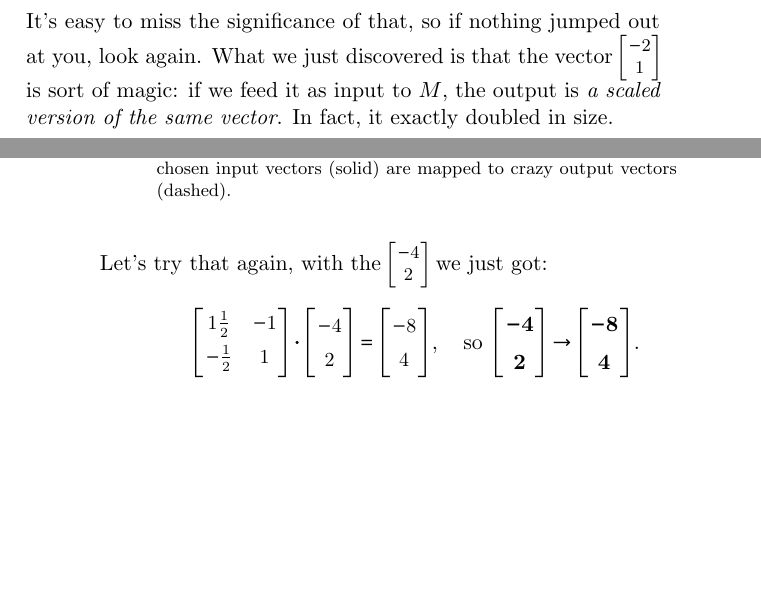
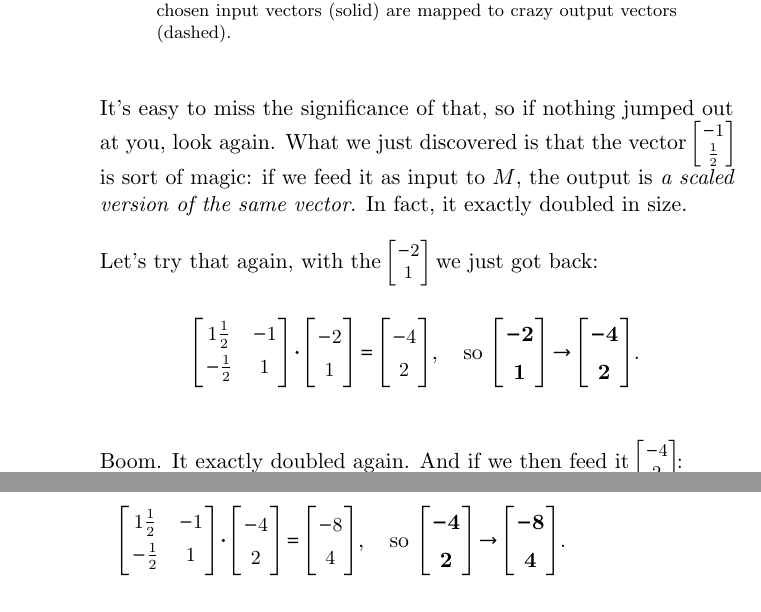
Before and after one commit to divilian/quick-steep-climb, a LaTeX thesis (quick.tex, which reads eigen.tex): two parts of pages 182 and 183 of 188 before the commit and two parts of pages 183 and 184 of 188 after it, joined at a grey line, cut so that both start at the same text, the shorter picture padded with empty space. Compiled offline with pdfLaTeX.

Commit message:
Add third eigenvector plot.

```diff
--- a/eigen.tex
+++ b/eigen.tex
@@ -232,3 +256,24 @@ boy at its \textit{resonant frequency}.
+It's easy to miss the significance of that, so if nothing jumped out at you,
+look again. What we just discovered is that the vector {\footnotesize
+$\begin{bmatrix} -1 \\ \frac{1}{2} \end{bmatrix}$} is sort of magic: if we feed
+it as input to $M$, the output is \textit{a scaled version of the same vector}.
+In fact, it exactly doubled in size.
+
+\smallskip
+
+Let's try that again, with the {\footnotesize $\begin{bmatrix} -2 \\ 1
+\end{bmatrix}$} we just got back:
+
+\vspace{-.2in}
+\begin{align*}
+\renewcommand*{\arraystretch}{1.4}
+\small
+\begin{bmatrix}
+1\frac{1}{2} & -1 \\
+\smallskip
+-\frac{1}{2} & 1 \\
+\end{bmatrix} \cdot
+\begin{bmatrix}
 -2 \\ 1 \\
 \end{bmatrix} =
 \begin{bmatrix}
@@ -244,16 +289,8 @@ boy at its \textit{resonant frequency}.
 \unboldmath
 \end{align*}
 
-It's easy to miss the significance of that, so if nothing jumped out at you,
-look again. What we just discovered is that the vector {\footnotesize
-$\begin{bmatrix} -2 \\ 1 \end{bmatrix}$} is sort of magic: if we feed it as
-input to $M$, the output is \textit{a scaled version of the same vector}. In
-fact, it exactly doubled in size.
-
-\smallskip
-
-Let's try that again, with the {\footnotesize $\begin{bmatrix} -4 \\ 2
-\end{bmatrix}$} we just got:
+Boom. It exactly doubled again. And if we then feed it {\footnotesize
+$\begin{bmatrix} -4 \\ 2 \end{bmatrix}$}:
 
 \vspace{-.2in}
 \begin{align*}
```
Also changed, not shown: crazytrans1.png, crazytrans2.png, crazytrans3.png, eigentrans1.png, eigentrans2.png, eigentrans3.png (added), eigen.tex (48 more changed lines), 1 other file.
